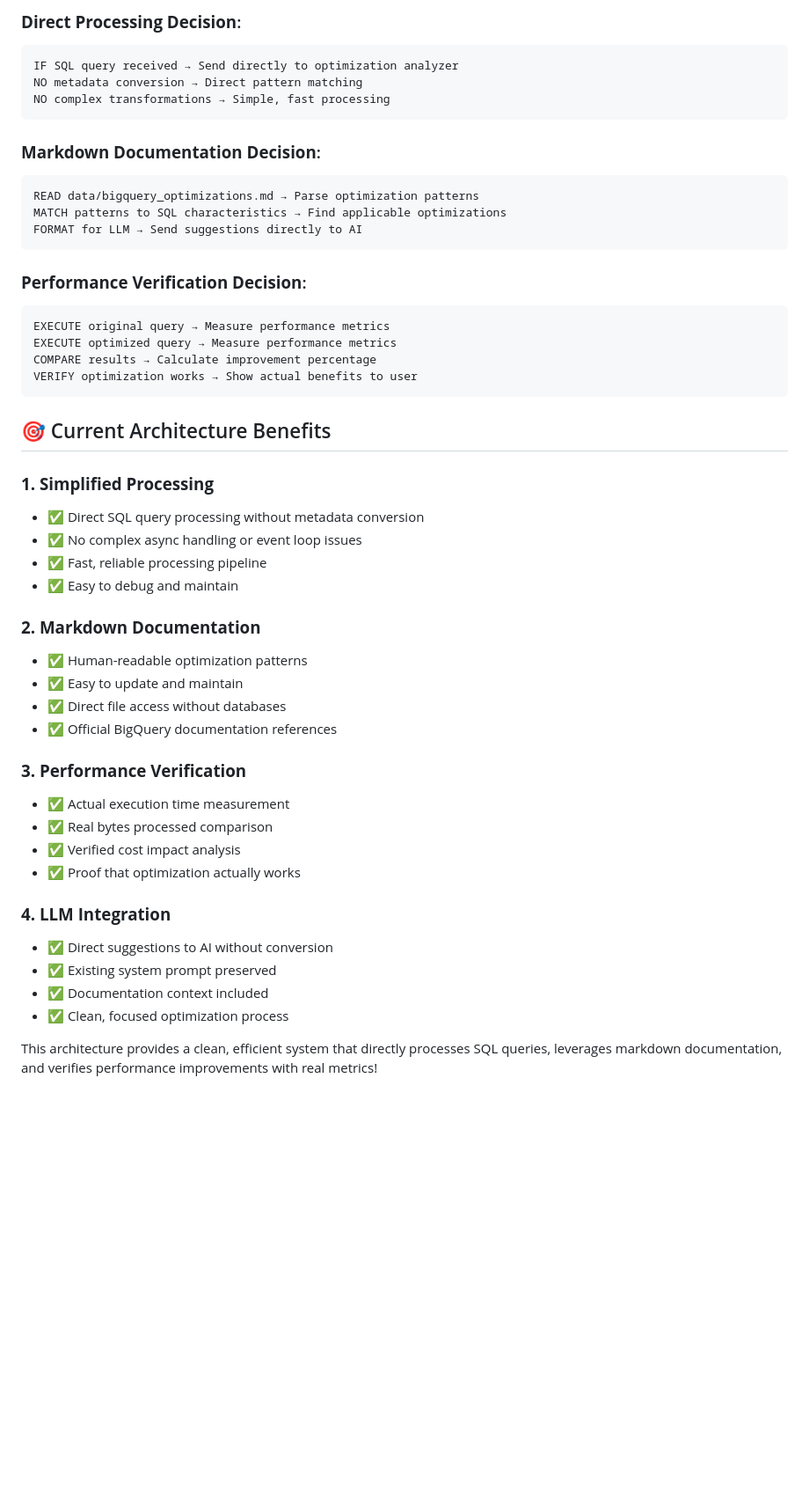
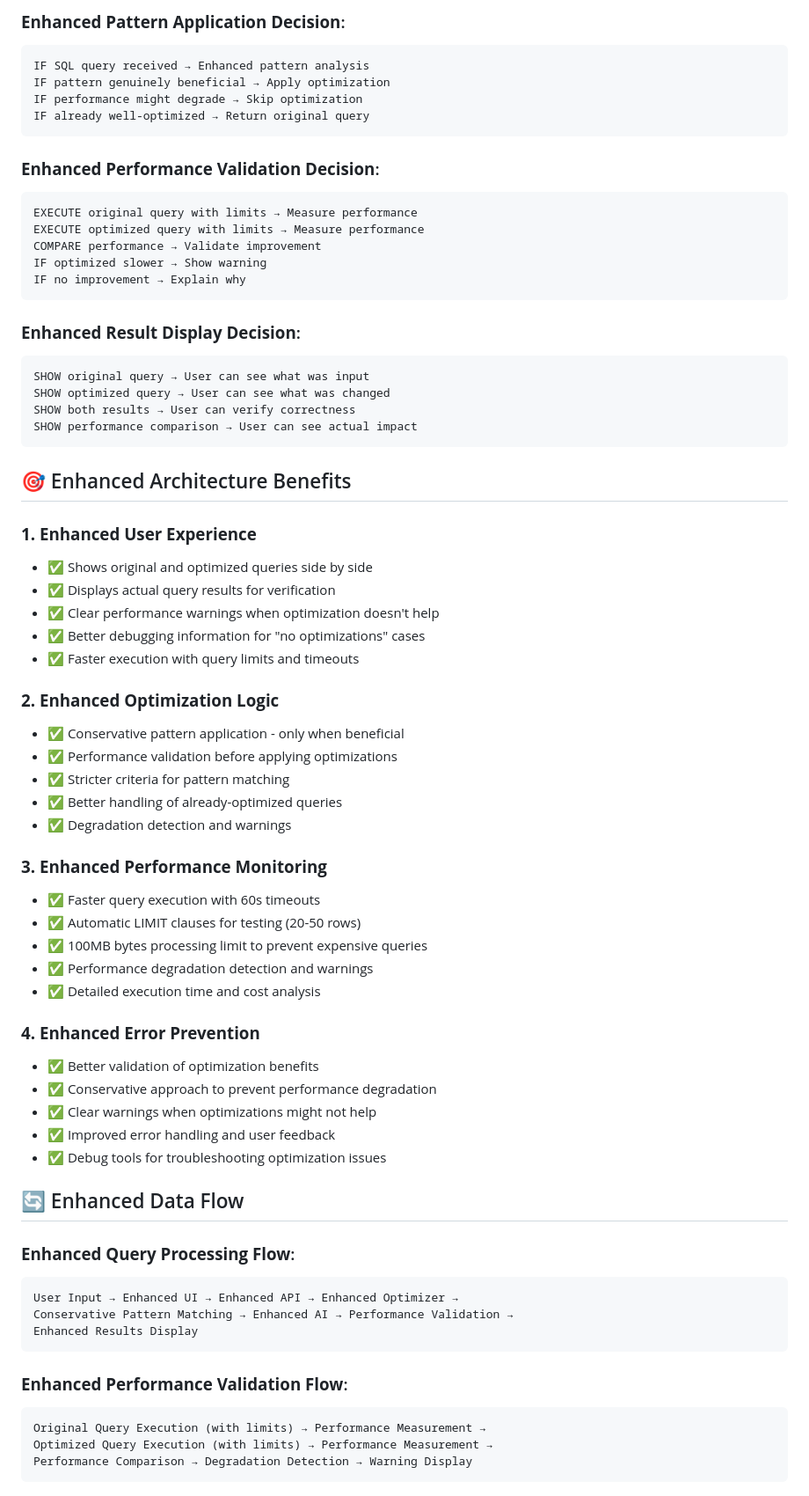
Before and after one commit to Sanket1815/BigQuery-Opt, a Markdown page: docs/architecture_diagram.md, the part around one of its changes. Shown at 88% size. Rendered like a GitHub page; blank space fills up the shorter version.

````diff
--- a/docs/architecture_diagram.md
+++ b/docs/architecture_diagram.md
@@ -329,50 +391,72 @@
 
-### **Direct Processing Decision**:
+### **Enhanced Pattern Application Decision**:
 ```
-IF SQL query received → Send directly to optimization analyzer
-NO metadata conversion → Direct pattern matching
-NO complex transformations → Simple, fast processing
+IF SQL query received → Enhanced pattern analysis
+IF pattern genuinely beneficial → Apply optimization
+IF performance might degrade → Skip optimization
+IF already well-optimized → Return original query
 ```
 
-### **Markdown Documentation Decision**:
+### **Enhanced Performance Validation Decision**:
 ```
-READ data/bigquery_optimizations.md → Parse optimization patterns
-MATCH patterns to SQL characteristics → Find applicable optimizations
-FORMAT for LLM → Send suggestions directly to AI
+EXECUTE original query with limits → Measure performance
+EXECUTE optimized query with limits → Measure performance
+COMPARE performance → Validate improvement
+IF optimized slower → Show warning
+IF no improvement → Explain why
 ```
 
-### **Performance Verification Decision**:
+### **Enhanced Result Display Decision**:
 ```
-EXECUTE original query → Measure performance metrics
-EXECUTE optimized query → Measure performance metrics
-COMPARE results → Calculate improvement percentage
-VERIFY optimization works → Show actual benefits to user
+SHOW original query → User can see what was input
+SHOW optimized query → User can see what was changed
+SHOW both results → User can verify correctness
+SHOW performance comparison → User can see actual impact
 ```
 
-## 🎯 Current Architecture Benefits
+## 🎯 Enhanced Architecture Benefits
 
-### **1. Simplified Processing**
-- ✅ Direct SQL query processing without metadata conversion
-- ✅ No complex async handling or event loop issues
-- ✅ Fast, reliable processing pipeline
-- ✅ Easy to debug and maintain
+### **1. Enhanced User Experience**
+- ✅ Shows original and optimized queries side by side
+- ✅ Displays actual query results for verification
+- ✅ Clear performance warnings when optimization doesn't help
+- ✅ Better debugging information for "no optimizations" cases
+- ✅ Faster execution with query limits and timeouts
 
-### **2. Markdown Documentation**
-- ✅ Human-readable optimization patterns
-- ✅ Easy to update and maintain
-- ✅ Direct file access without databases
-- ✅ Official BigQuery documentation references
+### **2. Enhanced Optimization Logic**
+- ✅ Conservative pattern application - only when beneficial
+- ✅ Performance validation before applying optimizations
+- ✅ Stricter criteria for pattern matching
+- ✅ Better handling of already-optimized queries
+- ✅ Degradation detection and warnings
 
-### **3. Performance Verification**
-- ✅ Actual execution time measurement
-- ✅ Real bytes processed comparison
-- ✅ Verified cost impact analysis
-- ✅ Proof that optimization actually works
+### **3. Enhanced Performance Monitoring**
+- ✅ Faster query execution with 60s timeouts
+- ✅ Automatic LIMIT clauses for testing (20-50 rows)
+- ✅ 100MB bytes processing limit to prevent expensive queries
+- ✅ Performance degradation detection and warnings
+- ✅ Detailed execution time and cost analysis
 
-### **4. LLM Integration**
-- ✅ Direct suggestions to AI without conversion
-- ✅ Existing system prompt preserved
-- ✅ Documentation context included
-- ✅ Clean, focused optimization process
+### **4. Enhanced Error Prevention**
+- ✅ Better validation of optimization benefits
+- ✅ Conservative approach to prevent performance degradation
+- ✅ Clear warnings when optimizations might not help
+- ✅ Improved error handling and user feedback
+- ✅ Debug tools for troubleshooting optimization issues
 
-This architecture provides a clean, efficient system that directly processes SQL queries, leverages markdown documentation, and verifies performance improvements with real metrics!
+## 🔄 Enhanced Data Flow
+
+### **Enhanced Query Processing Flow**:
+```
+User Input → Enhanced UI → Enhanced API → Enhanced Optimizer →
+Conservative Pattern Matching → Enhanced AI → Performance Validation →
+Enhanced Results Display
+```
+
+### **Enhanced Performance Validation Flow**:
+```
+Original Query Execution (with limits) → Performance Measurement →
+Optimized Query Execution (with limits) → Performance Measurement →
+Performance Comparison → Degradation Detection → Warning Display
+```
+
````
Also changed, not shown: other parts of docs/architecture_diagram.md (+244 -122 lines).
